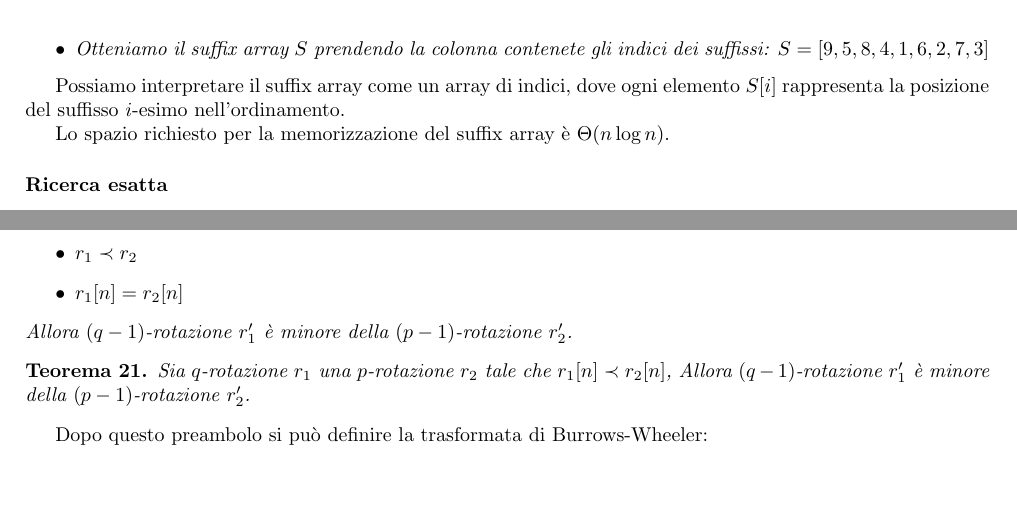
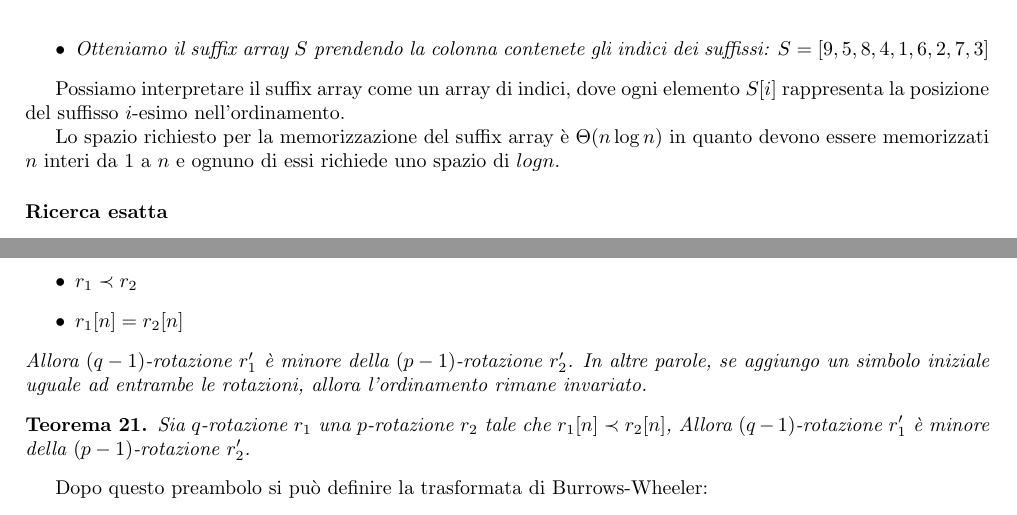
Before and after one commit to TommasoFerrario18/Appunti, a LaTeX thesis (1° anno/Teoria della Computazione/main.tex, which reads 1° anno/Teoria della Computazione/chapters/Pattern Matching.tex): two parts of pages 44 and 46 of 59, joined at a grey line, cut so that both start at the same text, the shorter picture padded with empty space. Compiled offline with pdfLaTeX.

Commit message:
Correzioni TC

```diff
--- a/1° anno/Teoria della Computazione/chapters/Pattern Matching.tex
+++ b/1° anno/Teoria della Computazione/chapters/Pattern Matching.tex
@@ -1303,7 +1303,9 @@ $P$ su  un testo $T$ in tempo $\mathcal{O}(|P| \log |T|)$.
 Possiamo interpretare il suffix array come un array di indici, dove ogni elemento
 $S[i]$ rappresenta la posizione del suffisso $i$-esimo nell'ordinamento.
 
-Lo spazio richiesto per la memorizzazione del suffix array è $\Theta(n \log n)$.
+Lo spazio richiesto per la memorizzazione del suffix array è $\Theta(n \log n)$
+in quanto devono essere memorizzati $n$ interi da $1$ a $n$ e ognuno di essi
+richiede uno spazio di $log n$.
 \subsubsection{Ricerca esatta}
 Vediamo ora il funzionamento della ricerca esatta di un pattern $P$ di lunghezza
 $m$ in testo $T$ di lunghezza $n$.
@@ -1433,6 +1435,8 @@ Possiamo introdurre questi teoremi:
         \item $r_1[n] = r_2[n]$
     \end{itemize}
     Allora $(q - 1)$-rotazione $r'_1$ è minore della $(p - 1)$-rotazione $r'_2$.
+    In altre parole, se aggiungo un simbolo iniziale uguale ad entrambe le
+    rotazioni, allora l'ordinamento rimane invariato.
 \end{teorema}
 \begin{teorema}
     \label{th:ord-rot-2}
```
Also changed, not shown: 1° anno/Teoria della Computazione/main.pdf, 1° anno/Teoria della Computazione/chapters/Pattern Matching.tex (12 more changed lines).
